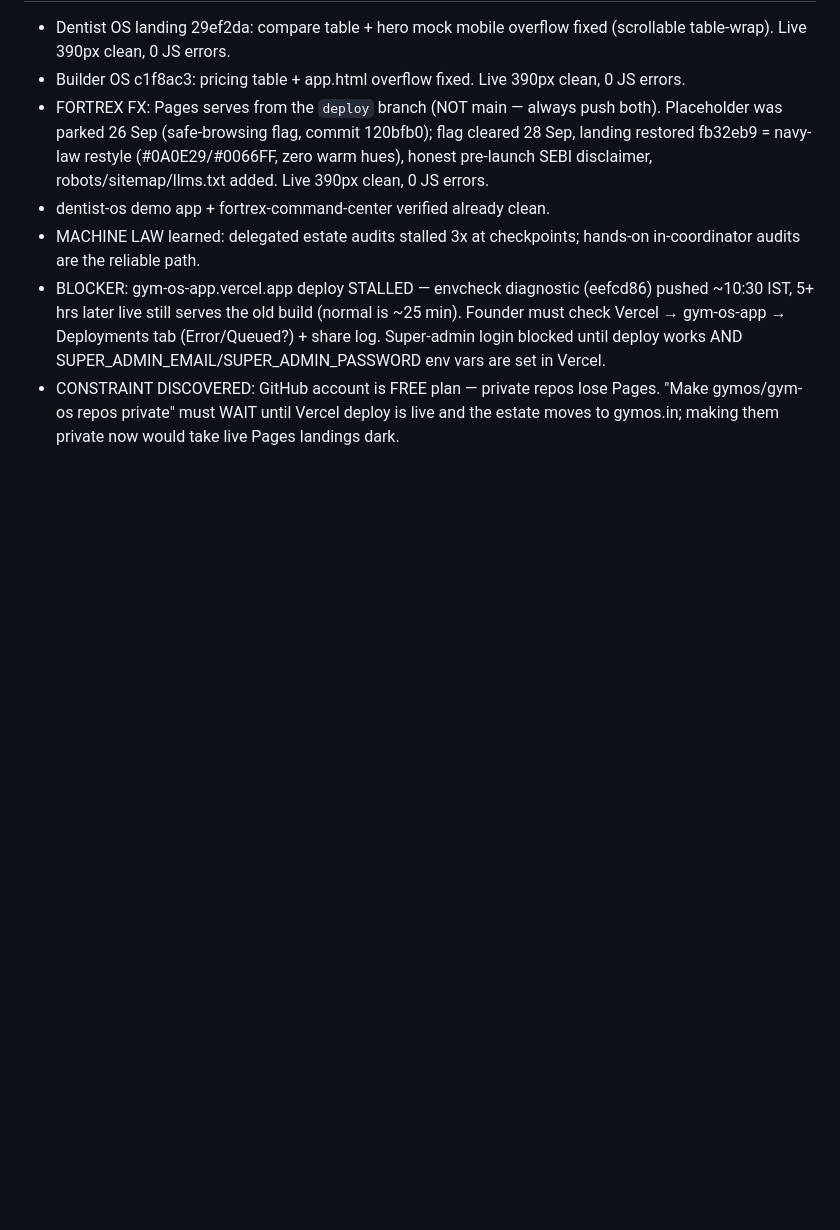
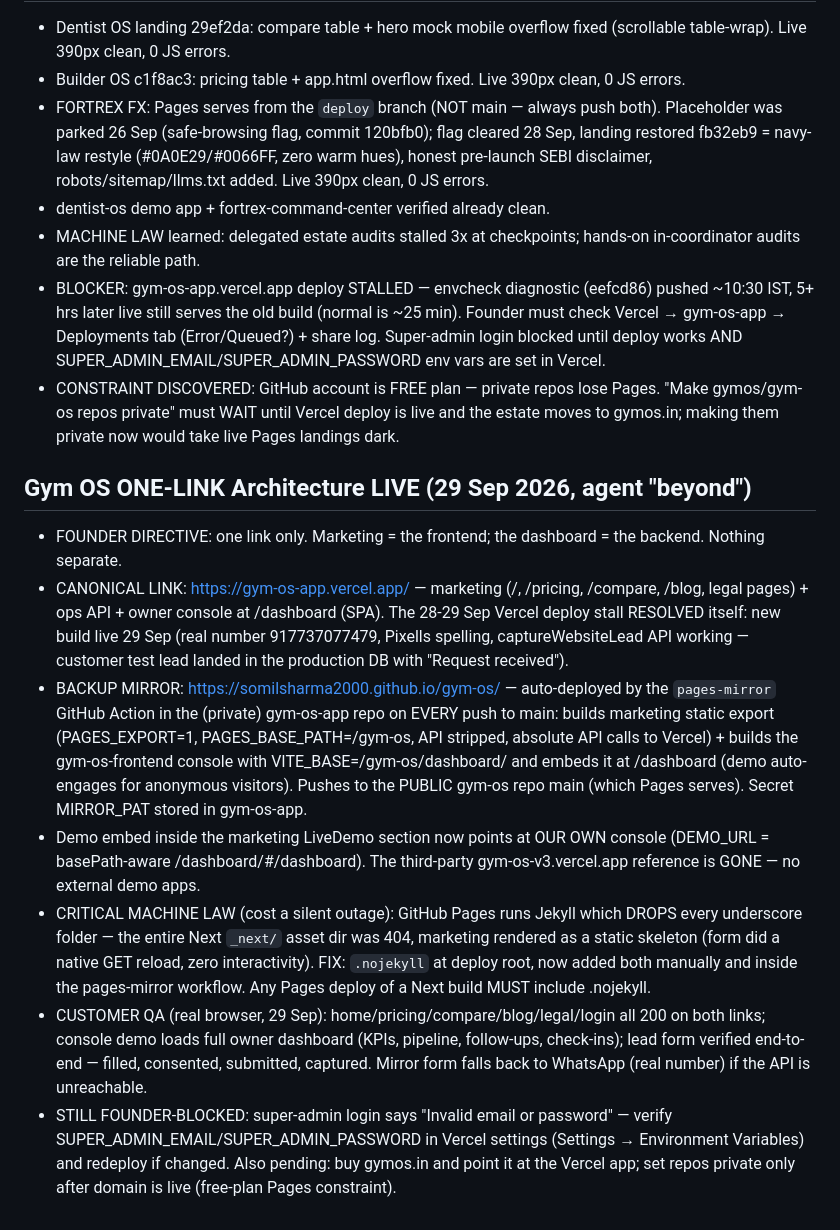
Before and after one commit to somilsharma2000/beyond-pixells, a Markdown page: docs/AGENT_BRAIN.md, the part around the change. Rendered like a GitHub page; blank space fills up the shorter version.

Commit message:
docs: gym os one-link architecture live — vercel stall resolved, pages mirror auto-deploy, nojekyll law, customer qa results

```diff
--- a/docs/AGENT_BRAIN.md
+++ b/docs/AGENT_BRAIN.md
@@ -171,3 +171,12 @@ Any site adds 2 lines and gets the whole system:
 - MACHINE LAW learned: delegated estate audits stalled 3x at checkpoints; hands-on in-coordinator audits are the reliable path.
 - BLOCKER: gym-os-app.vercel.app deploy STALLED — envcheck diagnostic (eefcd86) pushed ~10:30 IST, 5+ hrs later live still serves the old build (normal is ~25 min). Founder must check Vercel → gym-os-app → Deployments tab (Error/Queued?) + share log. Super-admin login blocked until deploy works AND SUPER_ADMIN_EMAIL/SUPER_ADMIN_PASSWORD env vars are set in Vercel.
 - CONSTRAINT DISCOVERED: GitHub account is FREE plan — private repos lose Pages. "Make gymos/gym-os repos private" must WAIT until Vercel deploy is live and the estate moves to gymos.in; making them private now would take live Pages landings dark.
+
+## Gym OS ONE-LINK Architecture LIVE (29 Sep 2026, agent "beyond")
+- FOUNDER DIRECTIVE: one link only. Marketing = the frontend; the dashboard = the backend. Nothing separate.
+- CANONICAL LINK: https://gym-os-app.vercel.app/ — marketing (/, /pricing, /compare, /blog, legal pages) + ops API + owner console at /dashboard (SPA). The 28-29 Sep Vercel deploy stall RESOLVED itself: new build live 29 Sep (real number 917737077479, Pixells spelling, captureWebsiteLead API working — customer test lead landed in the production DB with "Request received").
+- BACKUP MIRROR: https://somilsharma2000.github.io/gym-os/ — auto-deployed by the `pages-mirror` GitHub Action in the (private) gym-os-app repo on EVERY push to main: builds marketing static export (PAGES_EXPORT=1, PAGES_BASE_PATH=/gym-os, API stripped, absolute API calls to Vercel) + builds the gym-os-frontend console with VITE_BASE=/gym-os/dashboard/ and embeds it at /dashboard (demo auto-engages for anonymous visitors). Pushes to the PUBLIC gym-os repo main (which Pages serves). Secret MIRROR_PAT stored in gym-os-app.
+- Demo embed inside the marketing LiveDemo section now points at OUR OWN console (DEMO_URL = basePath-aware /dashboard/#/dashboard). The third-party gym-os-v3.vercel.app reference is GONE — no external demo apps.
+- CRITICAL MACHINE LAW (cost a silent outage): GitHub Pages runs Jekyll which DROPS every underscore folder — the entire Next `_next/` asset dir was 404, marketing rendered as a static skeleton (form did a native GET reload, zero interactivity). FIX: `.nojekyll` at deploy root, now added both manually and inside the pages-mirror workflow. Any Pages deploy of a Next build MUST include .nojekyll.
+- CUSTOMER QA (real browser, 29 Sep): home/pricing/compare/blog/legal/login all 200 on both links; console demo loads full owner dashboard (KPIs, pipeline, follow-ups, check-ins); lead form verified end-to-end — filled, consented, submitted, captured. Mirror form falls back to WhatsApp (real number) if the API is unreachable.
+- STILL FOUNDER-BLOCKED: super-admin login says "Invalid email or password" — verify SUPER_ADMIN_EMAIL/SUPER_ADMIN_PASSWORD in Vercel settings (Settings → Environment Variables) and redeploy if changed. Also pending: buy gymos.in and point it at the Vercel app; set repos private only after domain is live (free-plan Pages constraint).
```
